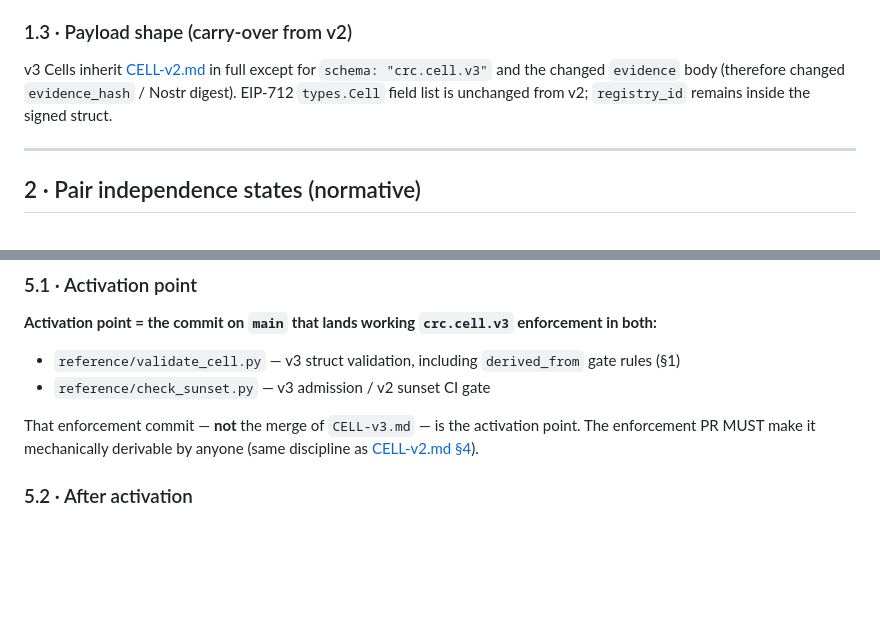
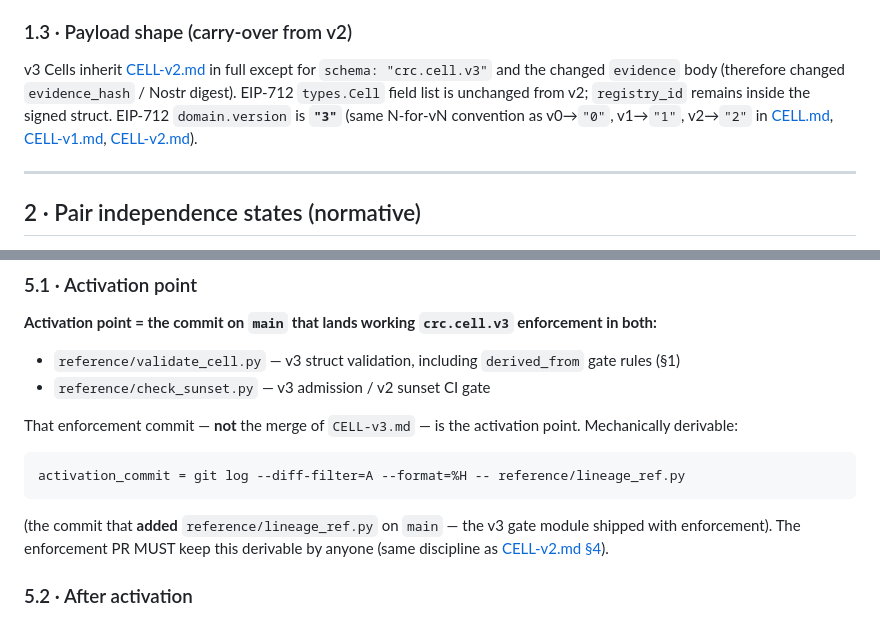
Before and after one commit to trustless-ai/cross-reference-console, a Markdown page: CELL-v3.md, 2 parts joined by grey strips. Rendered like a GitHub page; blank space fills up the shorter version.

Commit message:
docs: specify v3 domain.version 3 and enforcement activation derive

````diff
--- a/CELL-v3.md
+++ b/CELL-v3.md
@@ -43,7 +43,7 @@ v3 extends the `evidence.independence` object defined in [CELL-v1.md §4](CELL-v
 
 ### 1.3 · Payload shape (carry-over from v2)
 
-v3 Cells inherit [CELL-v2.md](CELL-v2.md) in full except for `schema: "crc.cell.v3"` and the changed `evidence` body (therefore changed `evidence_hash` / Nostr digest). EIP-712 `types.Cell` field list is unchanged from v2; `registry_id` remains inside the signed struct.
+v3 Cells inherit [CELL-v2.md](CELL-v2.md) in full except for `schema: "crc.cell.v3"` and the changed `evidence` body (therefore changed `evidence_hash` / Nostr digest). EIP-712 `types.Cell` field list is unchanged from v2; `registry_id` remains inside the signed struct. EIP-712 `domain.version` is **`"3"`** (same N-for-vN convention as v0→`"0"`, v1→`"1"`, v2→`"2"` in [CELL.md](CELL.md), [CELL-v1.md](CELL-v1.md), [CELL-v2.md](CELL-v2.md)).
 
 ---
 
@@ -198,7 +198,13 @@ Until that enforcement commit, [CELL-v2.md §4 · Mechanical v1 sunset](CELL-v2.
 - `reference/validate_cell.py` — v3 struct validation, including `derived_from` gate rules (§1)
 - `reference/check_sunset.py` — v3 admission / v2 sunset CI gate
 
-That enforcement commit — **not** the merge of `CELL-v3.md` — is the activation point. The enforcement PR MUST make it mechanically derivable by anyone (same discipline as [CELL-v2.md §4](CELL-v2.md)).
+That enforcement commit — **not** the merge of `CELL-v3.md` — is the activation point. Mechanically derivable:
+
+```
+activation_commit = git log --diff-filter=A --format=%H -- reference/lineage_ref.py
+```
+
+(the commit that **added** `reference/lineage_ref.py` on `main` — the v3 gate module shipped with enforcement). The enforcement PR MUST keep this derivable by anyone (same discipline as [CELL-v2.md §4](CELL-v2.md)).
 
 ### 5.2 · After activation
 
````
